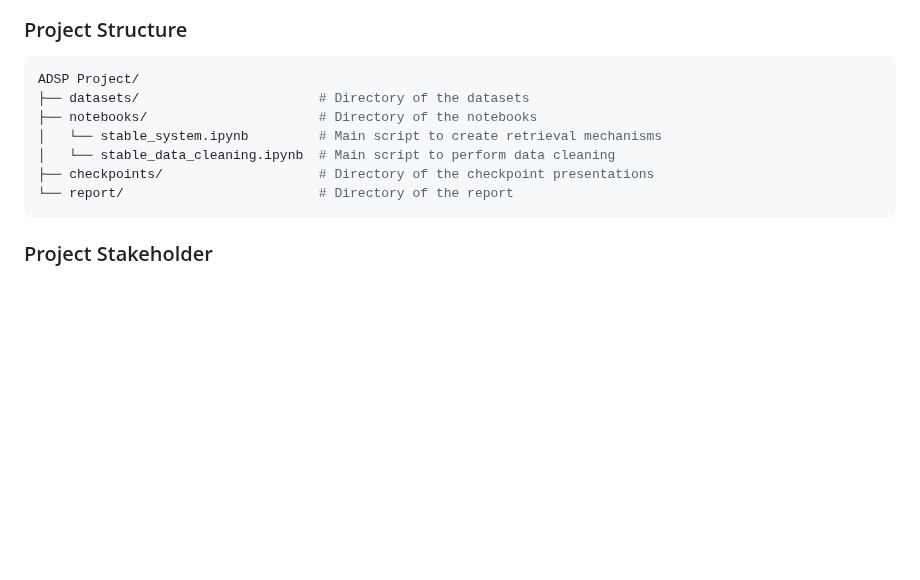
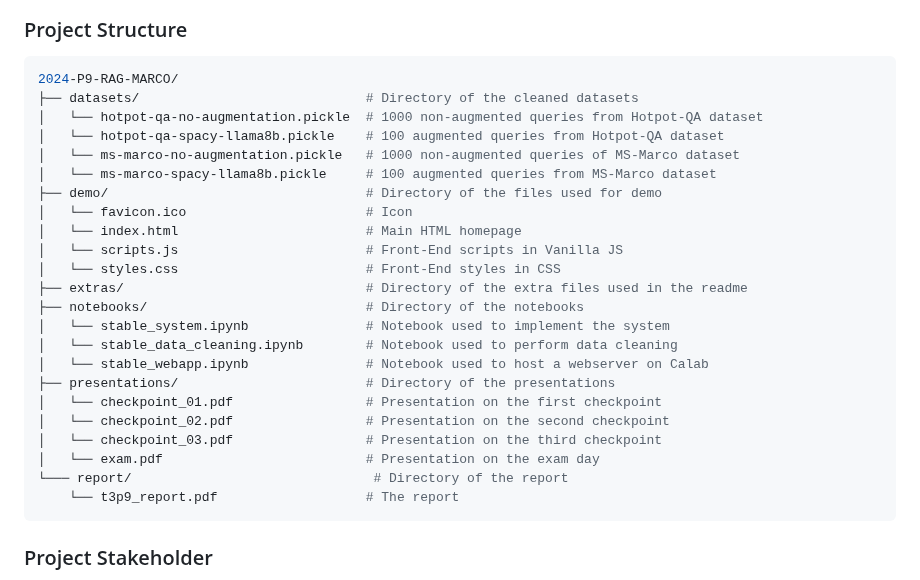
Before and after one commit to adsp-polito/2024-P9-RAG-MARCO, a Markdown page: README.md, the part around the change. Rendered like a GitHub page; blank space fills up the shorter version.

````diff
--- a/README.md
+++ b/README.md
@@ -32,13 +32,29 @@
 
 ### Project Structure
 ```bash
-ADSP Project/
-├── datasets/                       # Directory of the datasets
-├── notebooks/                      # Directory of the notebooks
-│   └── stable_system.ipynb         # Main script to create retrieval mechanisms
-│   └── stable_data_cleaning.ipynb  # Main script to perform data cleaning
-├── checkpoints/                    # Directory of the checkpoint presentations
-└── report/                         # Directory of the report
+2024-P9-RAG-MARCO/
+├── datasets/                             # Directory of the cleaned datasets
+│   └── hotpot-qa-no-augmentation.pickle  # 1000 non-augmented queries from Hotpot-QA dataset
+│   └── hotpot-qa-spacy-llama8b.pickle    # 100 augmented queries from Hotpot-QA dataset
+│   └── ms-marco-no-augmentation.pickle   # 1000 non-augmented queries of MS-Marco dataset
+│   └── ms-marco-spacy-llama8b.pickle     # 100 augmented queries from MS-Marco dataset
+├── demo/                                 # Directory of the files used for demo
+│   └── favicon.ico                       # Icon
+│   └── index.html                        # Main HTML homepage
+│   └── scripts.js                        # Front-End scripts in Vanilla JS
+│   └── styles.css                        # Front-End styles in CSS
+├── extras/                               # Directory of the extra files used in the readme
+├── notebooks/                            # Directory of the notebooks
+│   └── stable_system.ipynb               # Notebook used to implement the system
+│   └── stable_data_cleaning.ipynb        # Notebook used to perform data cleaning
+│   └── stable_webapp.ipynb               # Notebook used to host a webserver on Calab
+├── presentations/                        # Directory of the presentations
+│   └── checkpoint_01.pdf                 # Presentation on the first checkpoint
+│   └── checkpoint_02.pdf                 # Presentation on the second checkpoint
+│   └── checkpoint_03.pdf                 # Presentation on the third checkpoint
+│   └── exam.pdf                          # Presentation on the exam day
+└─── report/                               # Directory of the report
+    └── t3p9_report.pdf                   # The report
 ```
 
 ### Project Stakeholder
````
